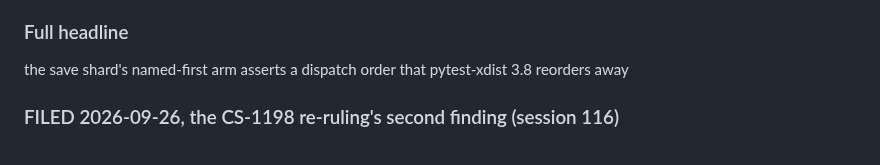
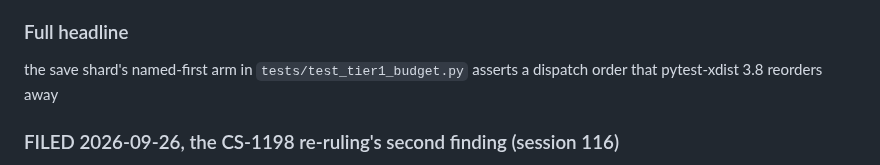
Before and after one commit to Remus3/ClockSpeed, a Markdown page: docs/item_notes/phase7.md, the part around the change. Drawn GitHub-style.

```diff
--- a/docs/item_notes/phase7.md
+++ b/docs/item_notes/phase7.md
@@ -1252,8 +1252,8 @@ dispatch order; the save shard's next CI reading does not rise as a result.
 
 ### Full headline
 
-the save shard's named-first arm asserts a dispatch order that pytest-xdist 3.8 reorders
-away
+the save shard's named-first arm in `tests/test_tier1_budget.py` asserts a dispatch order
+that pytest-xdist 3.8 reorders away
 
 ### FILED 2026-09-26, the CS-1198 re-ruling's second finding (session 116)
 
```
